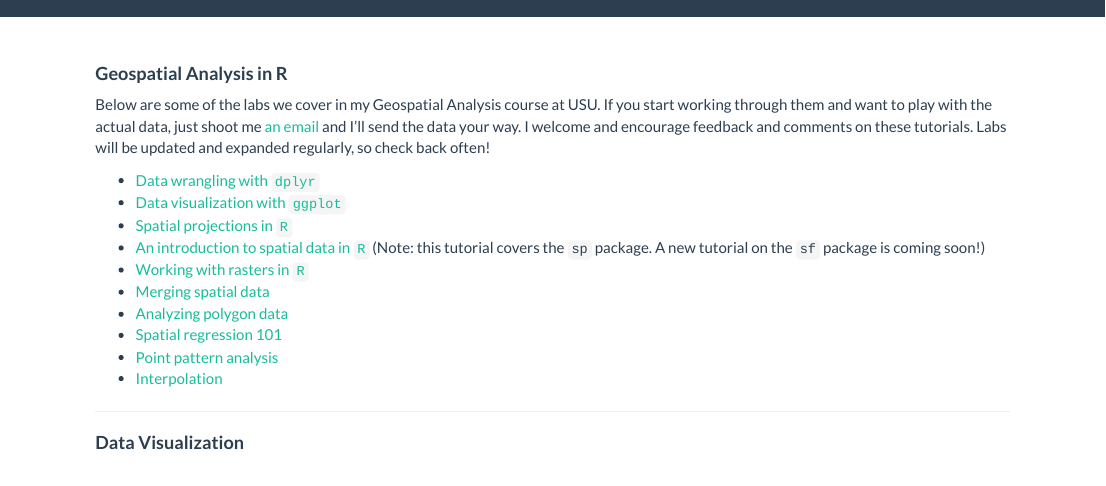
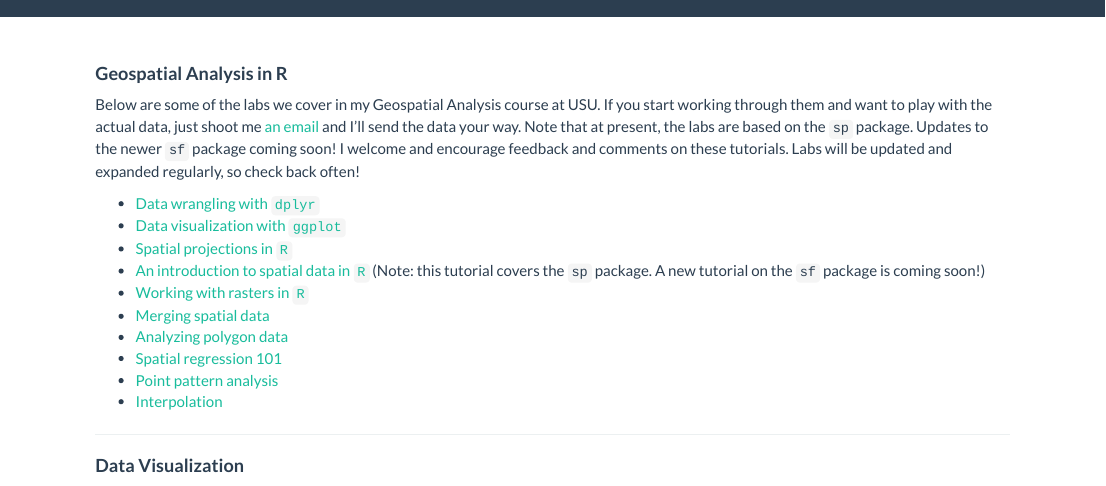
Before and after one commit to eburchfield/eburchfield.github.io, an R Markdown document (programming_resources.Rmd): the page in a window 1100 px wide, from its top. Rendered offline with R 4.5, knitr and Pandoc, with nearby package versions.

Commit message:
sf disclaimer

```diff
--- a/programming_resources.Rmd
+++ b/programming_resources.Rmd
@@ -7,7 +7,7 @@ title:  " "
 
 #### **Geospatial Analysis in R**
 
-Below are some of the labs we cover in my Geospatial Analysis course at USU.  If you start working through them and want to play with the actual data, just shoot me [an email](mailto:emily.burchfield@usu.edu) and I'll send the data your way.  I welcome and encourage feedback and comments on these tutorials.  Labs will be updated and expanded regularly, so check back often!
+Below are some of the labs we cover in my Geospatial Analysis course at USU.  If you start working through them and want to play with the actual data, just shoot me [an email](mailto:emily.burchfield@usu.edu) and I'll send the data your way.  Note that at present, the labs are based on the `sp` package.  Updates to the newer `sf` package coming soon!  I welcome and encourage feedback and comments on these tutorials.  Labs will be updated and expanded regularly, so check back often!
 
 * [Data wrangling with `dplyr`](files/2_describing_data_lab.html)
 * [Data visualization with `ggplot`](files/3_viz_lab.html)
```
